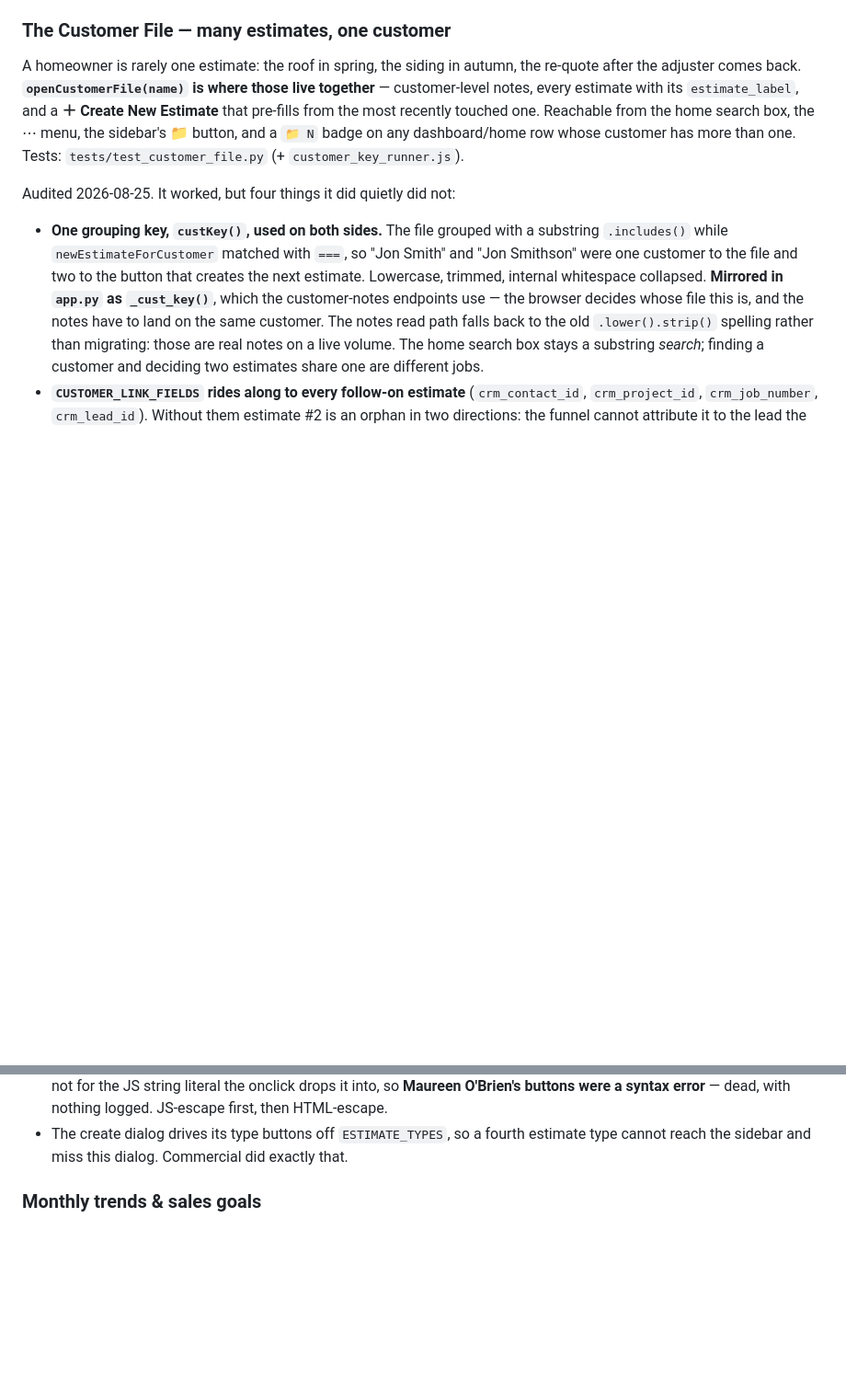
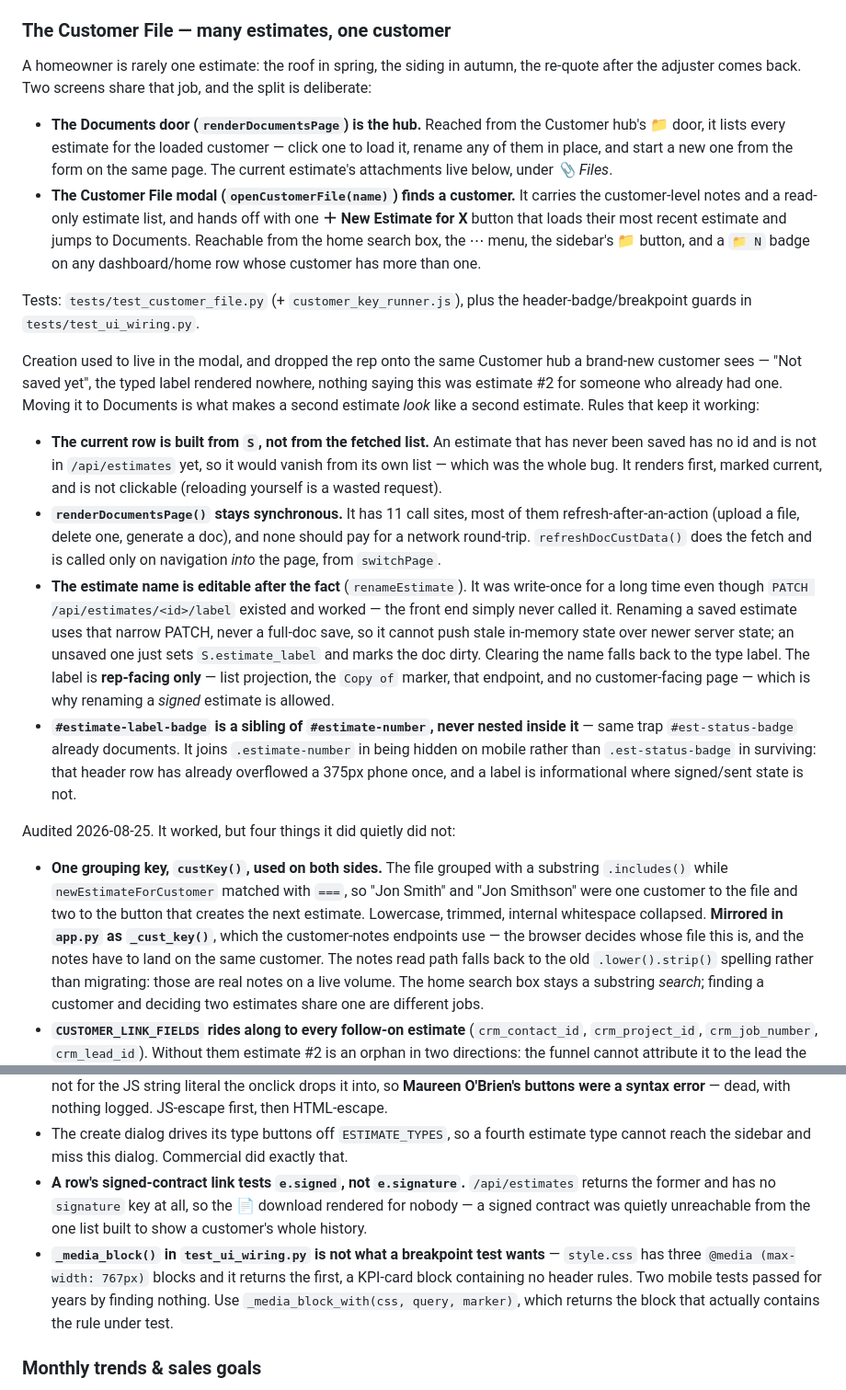
Before and after one commit to Ladical13/crm-helper, a Markdown page: CLAUDE.md, 2 parts joined by grey strips. Shown at 92% size. Rendered like a GitHub page; blank space fills up the shorter version.

Commit message:
Docs: the Customer File notes described a button that no longer exists
The section still said the modal carries a "＋ Create New Estimate" that
pre-fills from the most recent estimate. That moved to the Documents door
two commits ago, so the first thing loaded into every session's context
described a UI that had been gone for a day.

Rewritten around the split that actually exists now — Documents is the hub
where a customer's estimates are listed, opened, renamed and created; the
modal finds a customer and hands off — plus the four rules that are easy to
undo by accident: the current row being built from S rather than the fetched
list (an unsaved estimate is not in /api/estimates and would vanish from its
own list), renderDocumentsPage staying synchronous across its 11 call sites,
rename going through the narrow PATCH rather than a full-doc save, and the
label badge's sibling/breakpoint placement.

Also records two things worth not rediscovering: a row's signed-contract
link has to test `e.signed`, since /api/estimates has no `signature` key and
the 📄 download therefore rendered for nobody; and `_media_block()` returns
the first of three `@media (max-width: 767px)` blocks, which is why two
mobile tests passed for years by finding nothing.

Docs only — no code, no test changes, no cache-buster bump needed.

Co-Authored-By: Claude Opus 5 <noreply@anthropic.com>

```diff
--- a/CLAUDE.md
+++ b/CLAUDE.md
@@ -725,12 +725,52 @@ ordering is the fix.
 ### The Customer File — many estimates, one customer
 
 A homeowner is rarely one estimate: the roof in spring, the siding in autumn,
-the re-quote after the adjuster comes back. **`openCustomerFile(name)` is where
-those live together** — customer-level notes, every estimate with its
-`estimate_label`, and a **＋ Create New Estimate** that pre-fills from the most
-recently touched one. Reachable from the home search box, the ⋯ menu, the
-sidebar's 📁 button, and a `📁 N` badge on any dashboard/home row whose customer
-has more than one. Tests: `tests/test_customer_file.py` (+ `customer_key_runner.js`).
+the re-quote after the adjuster comes back. Two screens share that job, and
+the split is deliberate:
+
+- **The Documents door (`renderDocumentsPage`) is the hub.** Reached from the
+  Customer hub's 📁 door, it lists every estimate for the loaded customer —
+  click one to load it, rename any of them in place, and start a new one from
+  the form on the same page. The current estimate's attachments live below,
+  under *📎 Files*.
+- **The Customer File modal (`openCustomerFile(name)`) finds a customer.** It
+  carries the customer-level notes and a read-only estimate list, and hands
+  off with one **＋ New Estimate for X** button that loads their most recent
+  estimate and jumps to Documents. Reachable from the home search box, the ⋯
+  menu, the sidebar's 📁 button, and a `📁 N` badge on any dashboard/home row
+  whose customer has more than one.
+
+Tests: `tests/test_customer_file.py` (+ `customer_key_runner.js`), plus the
+header-badge/breakpoint guards in `tests/test_ui_wiring.py`.
+
+Creation used to live in the modal, and dropped the rep onto the same Customer
+hub a brand-new customer sees — "Not saved yet", the typed label rendered
+nowhere, nothing saying this was estimate #2 for someone who already had one.
+Moving it to Documents is what makes a second estimate *look* like a second
+estimate. Rules that keep it working:
+
+- **The current row is built from `S`, not from the fetched list.** An estimate
+  that has never been saved has no id and is not in `/api/estimates` yet, so it
+  would vanish from its own list — which was the whole bug. It renders first,
+  marked current, and is not clickable (reloading yourself is a wasted request).
+- **`renderDocumentsPage()` stays synchronous.** It has 11 call sites, most of
+  them refresh-after-an-action (upload a file, delete one, generate a doc), and
+  none should pay for a network round-trip. `refreshDocCustData()` does the
+  fetch and is called only on navigation *into* the page, from `switchPage`.
+- **The estimate name is editable after the fact** (`renameEstimate`). It was
+  write-once for a long time even though `PATCH /api/estimates/<id>/label`
+  existed and worked — the front end simply never called it. Renaming a saved
+  estimate uses that narrow PATCH, never a full-doc save, so it cannot push
+  stale in-memory state over newer server state; an unsaved one just sets
+  `S.estimate_label` and marks the doc dirty. Clearing the name falls back to
+  the type label. The label is **rep-facing only** — list projection, the
+  `Copy of` marker, that endpoint, and no customer-facing page — which is why
+  renaming a *signed* estimate is allowed.
+- **`#estimate-label-badge` is a sibling of `#estimate-number`, never nested
+  inside it** — same trap `#est-status-badge` already documents. It joins
+  `.estimate-number` in being hidden on mobile rather than `.est-status-badge`
+  in surviving: that header row has already overflowed a 375px phone once, and
+  a label is informational where signed/sent state is not.
 
 Audited 2026-08-25. It worked, but four things it did quietly did not:
 
@@ -764,6 +804,15 @@ Audited 2026-08-25. It worked, but four things it did quietly did not:
 - The create dialog drives its type buttons off `ESTIMATE_TYPES`, so a fourth
   estimate type cannot reach the sidebar and miss this dialog. Commercial did
   exactly that.
+- **A row's signed-contract link tests `e.signed`, not `e.signature`.**
+  `/api/estimates` returns the former and has no `signature` key at all, so the
+  📄 download rendered for nobody — a signed contract was quietly unreachable
+  from the one list built to show a customer's whole history.
+- **`_media_block()` in `test_ui_wiring.py` is not what a breakpoint test
+  wants** — `style.css` has three `@media (max-width: 767px)` blocks and it
+  returns the first, a KPI-card block containing no header rules. Two mobile
+  tests passed for years by finding nothing. Use `_media_block_with(css, query,
+  marker)`, which returns the block that actually contains the rule under test.
 
 ### Monthly trends & sales goals
 
```
